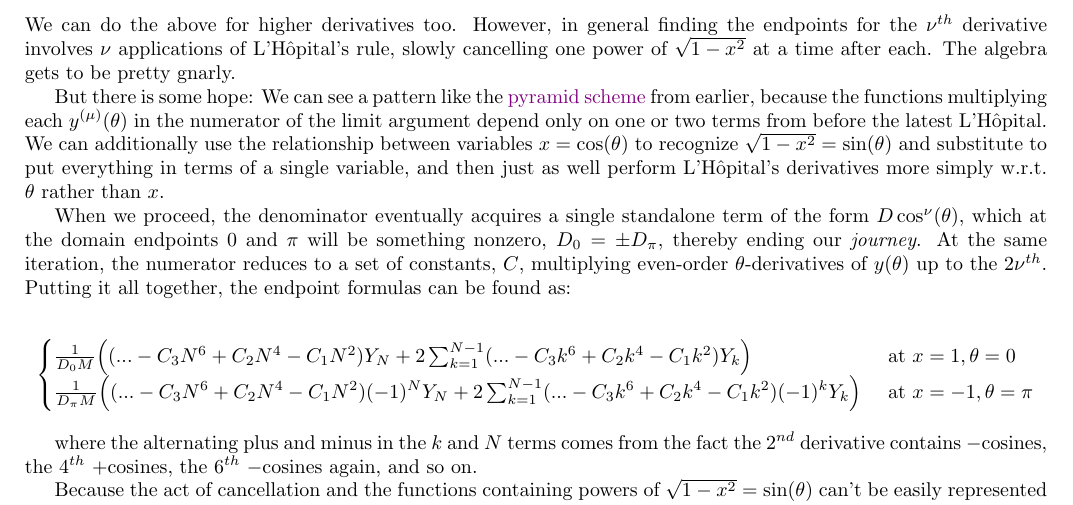
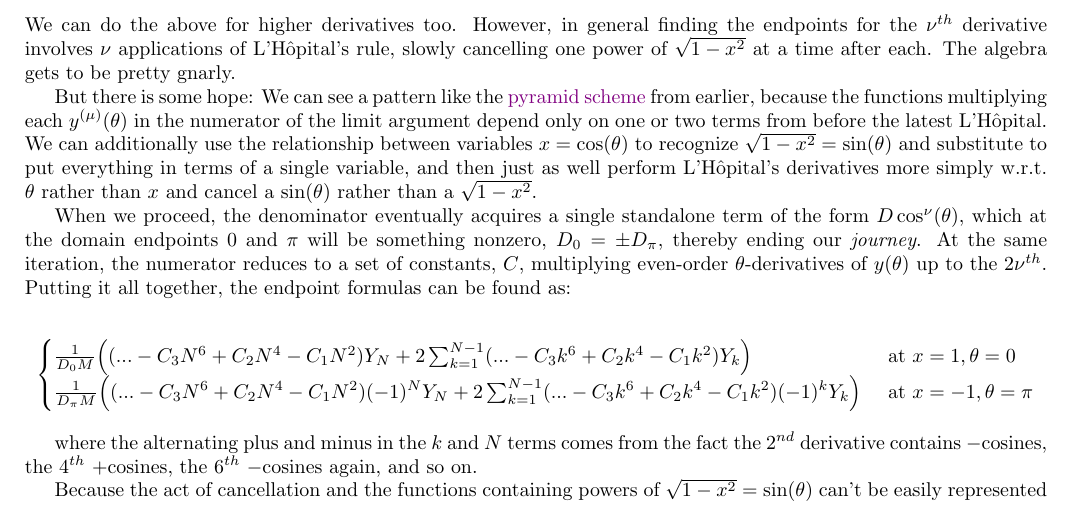
Before and after one commit to pavelkomarov/spectral-derivatives, a LaTeX document (doc/math.tex): part of page 16 of 22, cut so that both start at the same text. Compiled offline with pdfLaTeX.

Commit message:
added a word on cancelling sin(th)

```diff
--- a/doc/math.tex
+++ b/doc/math.tex
@@ -741,7 +741,7 @@ Now we can evaluate these and the factor $\frac{1}{6x^2 - 3}$ at the limit value
 
 We can do the above for higher derivatives too. However, in general finding the endpoints for the $\nu^{th}$ derivative involves $\nu$ applications of L'Hôpital's rule, slowly cancelling one power of $\sqrt{1-x^2}$ at a time after each. The algebra gets to be pretty gnarly.
 
-But there is some hope: We can see a pattern like the \hyperref[pyramid]{pyramid scheme} from earlier, because the functions multiplying each $y^{(\mu)}(\theta)$ in the numerator of the limit argument depend only on one or two terms from before the latest L'Hôpital. We can additionally use the relationship between variables $x = \cos(\theta)$ to recognize $\sqrt{1-x^2} = \sin(\theta)$ and substitute to put everything in terms of a single variable, and then just as well perform L'Hôpital's derivatives more simply w.r.t. $\theta$ rather than $x$.
+But there is some hope: We can see a pattern like the \hyperref[pyramid]{pyramid scheme} from earlier, because the functions multiplying each $y^{(\mu)}(\theta)$ in the numerator of the limit argument depend only on one or two terms from before the latest L'Hôpital. We can additionally use the relationship between variables $x = \cos(\theta)$ to recognize $\sqrt{1-x^2} = \sin(\theta)$ and substitute to put everything in terms of a single variable, and then just as well perform L'Hôpital's derivatives more simply w.r.t. $\theta$ rather than $x$ and cancel a $\sin(\theta)$ rather than a $\sqrt{1-x^2}$.
 
 When we proceed, the denominator eventually acquires a single standalone term of the form $D\cos^\nu(\theta)$, which at the domain endpoints $0$ and $\pi$ will be something nonzero, $D_0 = \pm D_\pi$, thereby ending our \textit{journey}. At the same iteration, the numerator reduces to a set of constants, $C$, multiplying even-order $\theta$-derivatives of $y(\theta)$ up to the $2\nu^{th}$. Putting it all together, the endpoint formulas can be found as:
 
```
